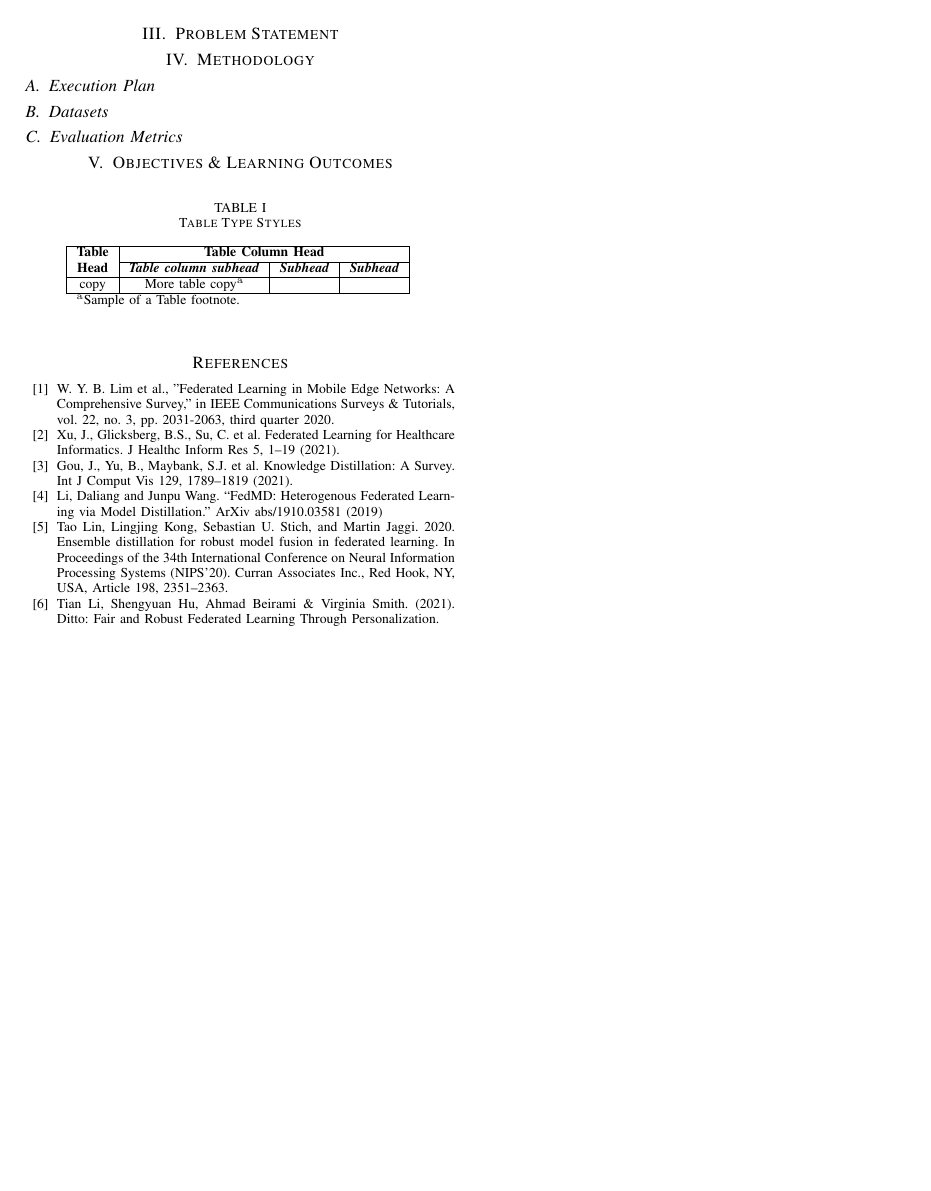
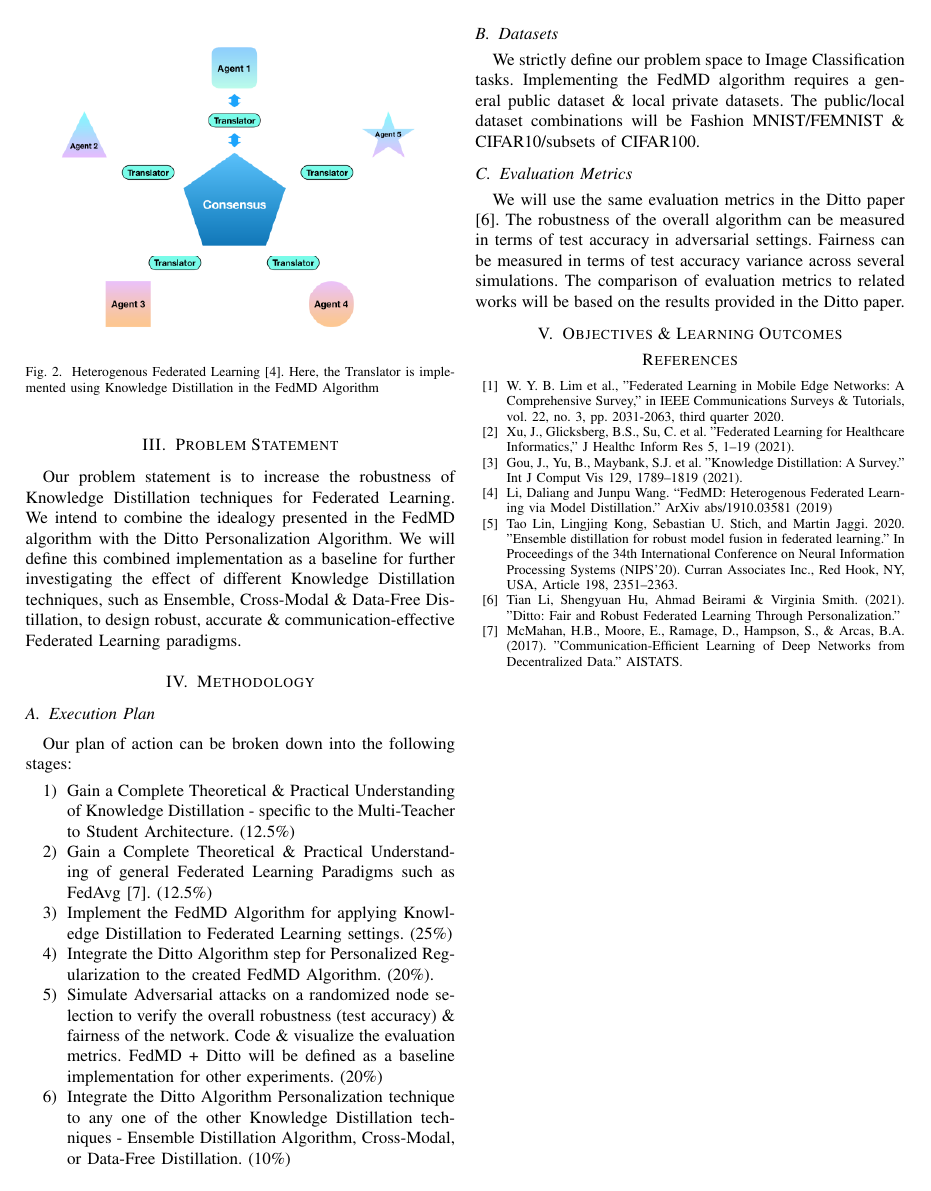
Before and after one commit to kiran-asu5115/Robust-FedLearning-KD, a LaTeX paper (Project Proposal/CSE598_Project_Proposal.tex): page 2 of 2. Compiled offline with pdfLaTeX.

Commit message:
Project Proposal: Completed till Methodology-Evaluation Metrics - Draft 1"

```diff
--- a/Project Proposal/CSE598_Project_Proposal.tex
+++ b/Project Proposal/CSE598_Project_Proposal.tex
@@ -52,36 +54,40 @@ This paper also introduces basic robustness and fairness metrics, a crucial step
+\begin{figure}[htbp]
+\centering
+\includegraphics[scale=0.75]{Federated_Learning.png}
+\caption{Heterogenous Federated Learning \cite{b4}. Here, the Translator is implemented using Knowledge Distillation in the FedMD Algorithm}
+\label{fig}
+\end{figure}
+
 \section{Problem Statement}
-
+Our problem statement is to increase the robustness of Knowledge Distillation techniques for Federated Learning. We intend to combine the idealogy presented in the FedMD algorithm with the Ditto Personalization Algorithm. We will define this combined implementation as a baseline for further investigating the effect of different Knowledge Distillation techniques, such as Ensemble, Cross-Modal \& Data-Free Distillation, to design robust, accurate \& communication-effective Federated Learning paradigms.
 \section{Methodology}
 \subsection{Execution Plan}
+Our plan of action can be broken down into the following stages:
+\begin{enumerate}
+\item Gain a Complete Theoretical \& Practical Understanding of Knowledge Distillation - specific to the Multi-Teacher to Student Architecture. (12.5\%)
+\item Gain a Complete Theoretical \& Practical Understanding of general Federated Learning Paradigms such as FedAvg \cite{b7}. (12.5\%)
+\item Implement the FedMD Algorithm for applying Knowledge Distillation to Federated Learning settings. (25\%)
+\item Integrate the Ditto Algorithm step for Personalized Regularization to the created FedMD Algorithm. (20\%).
+\item Simulate Adversarial attacks on a randomized node selection to verify the overall robustness (test accuracy) \& fairness of the network. Code \& visualize the evaluation metrics. FedMD + Ditto will be defined as a baseline implementation for other experiments. (20\%)
+\item Integrate the Ditto Algorithm Personalization technique to any one of the other Knowledge Distillation techniques - Ensemble Distillation Algorithm, Cross-Modal, or Data-Free Distillation. (10\%)
+\end{enumerate}
+
 \subsection{Datasets}
+We strictly define our problem space to Image Classification tasks. Implementing the FedMD algorithm requires a general public dataset \& local private datasets. The public/local dataset combinations will be Fashion MNIST/FEMNIST \& CIFAR10/subsets of CIFAR100.
 \subsection{Evaluation Metrics}
+We will use the same evaluation metrics in the Ditto paper \cite{b6}. The robustness of the overall algorithm can be measured in terms of test accuracy in adversarial settings. Fairness can be measured in terms of test accuracy variance across several simulations. The comparison of evaluation metrics to related works will be based on the results provided in the Ditto paper.
 
 \section{Objectives \& Learning Outcomes}
 
-\begin{table}[htbp]
-\caption{Table Type Styles}
-\begin{center}
-\begin{tabular}{|c|c|c|c|}
-\hline
-\textbf{Table}&\multicolumn{3}{|c|}{\textbf{Table Column Head}} \\
-\cline{2-4}
-\textbf{Head} & \textbf{\textit{Table column subhead}}& \textbf{\textit{Subhead}}& \textbf{\textit{Subhead}} \\
-\hline
-copy& More table copy$^{\mathrm{a}}$& &  \\
-\hline
-\multicolumn{4}{l}{$^{\mathrm{a}}$Sample of a Table footnote.}
-\end{tabular}
-\label{tab1}
-\end{center}
-\end{table}
 
 \begin{thebibliography}{00}
 \bibitem{b1} W. Y. B. Lim et al., "Federated Learning in Mobile Edge Networks: A Comprehensive Survey," in IEEE Communications Surveys \& Tutorials, vol. 22, no. 3, pp. 2031-2063, third quarter 2020.
-\bibitem{b2} Xu, J., Glicksberg, B.S., Su, C. et al. Federated Learning for Healthcare Informatics. J Healthc Inform Res 5, 1–19 (2021).
-\bibitem{b3} Gou, J., Yu, B., Maybank, S.J. et al. Knowledge Distillation: A Survey. Int J Comput Vis 129, 1789–1819 (2021).
+\bibitem{b2} Xu, J., Glicksberg, B.S., Su, C. et al. "Federated Learning for Healthcare Informatics," J Healthc Inform Res 5, 1–19 (2021).
+\bibitem{b3} Gou, J., Yu, B., Maybank, S.J. et al. "Knowledge Distillation: A Survey." Int J Comput Vis 129, 1789–1819 (2021).
 \bibitem{b4} Li, Daliang and Junpu Wang. “FedMD: Heterogenous Federated Learning via Model Distillation.” ArXiv abs/1910.03581 (2019)
-\bibitem{b5} Tao Lin, Lingjing Kong, Sebastian U. Stich, and Martin Jaggi. 2020. Ensemble distillation for robust model fusion in federated learning. In Proceedings of the 34th International Conference on Neural Information Processing Systems (NIPS'20). Curran Associates Inc., Red Hook, NY, USA, Article 198, 2351–2363.
-\bibitem{b6} Tian Li, Shengyuan Hu, Ahmad Beirami \& Virginia Smith. (2021). Ditto: Fair and Robust Federated Learning Through Personalization.
+\bibitem{b5} Tao Lin, Lingjing Kong, Sebastian U. Stich, and Martin Jaggi. 2020. "Ensemble distillation for robust model fusion in federated learning." In Proceedings of the 34th International Conference on Neural Information Processing Systems (NIPS'20). Curran Associates Inc., Red Hook, NY, USA, Article 198, 2351–2363.
+\bibitem{b6} Tian Li, Shengyuan Hu, Ahmad Beirami \& Virginia Smith. (2021). "Ditto: Fair and Robust Federated Learning Through Personalization."
+\bibitem{b7} McMahan, H.B., Moore, E., Ramage, D., Hampson, S., \& Arcas, B.A. (2017). "Communication-Efficient Learning of Deep Networks from Decentralized Data." AISTATS.
 \end{thebibliography}
 
 \end{document}
```
Also changed, not shown: Project Proposal/CSE598_Project_Proposal.pdf, Project Proposal/Screenshots/Federated_Learning.PNG (added), Project Proposal/CSE598_Project_Proposal.tex (6 more changed lines), 3 other files.
